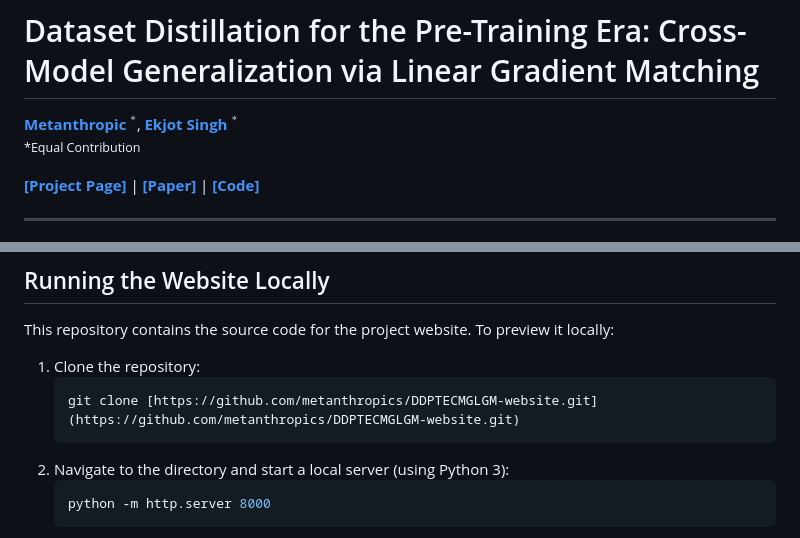
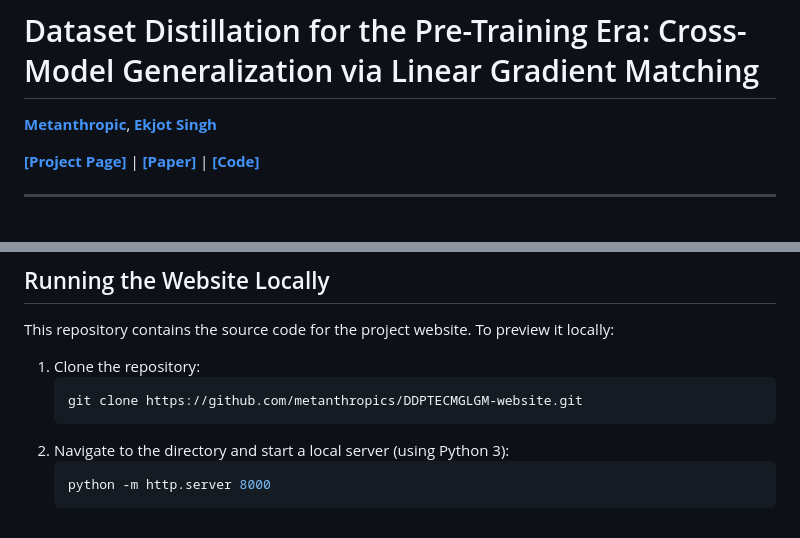
Before and after one commit to metanthropics/DDPTECMGLGM-website, a Markdown page: README.md, 2 parts joined by grey strips. GitHub-like rendering.

````diff
--- a/README.md
+++ b/README.md
@@ -1,8 +1,7 @@
 # Dataset Distillation for the Pre-Training Era: Cross-Model Generalization via Linear Gradient Matching
 
-**[Metanthropic](https://metanthropic.vercel.app/)** $^*$, **[Ekjot Singh](https://www.linkedin.com/in/ekjot-singh-153110268/)** $^*$
+**[Metanthropic](https://metanthropic.vercel.app/)**, **[Ekjot Singh](https://www.linkedin.com/in/ekjot-singh-153110268/)**
 <br>
-<small>*Equal Contribution</small>
 
 [**[Project Page]**](https://metanthropic.vercel.app/) | [**[Paper]**](https://arxiv.org/abs/YOUR_ARXIV_ID) | [**[Code]**](https://github.com/metanthropics/DDPTECMGLGM)
 
@@ -30,7 +29,7 @@ This repository contains the source code for the project website. To preview it
 
 1. Clone the repository:
    ```bash
-   git clone [https://github.com/metanthropics/DDPTECMGLGM-website.git](https://github.com/metanthropics/DDPTECMGLGM-website.git)
+   git clone https://github.com/metanthropics/DDPTECMGLGM-website.git
    ```
 2. Navigate to the directory and start a local server (using Python 3):
     ``` bash
````
